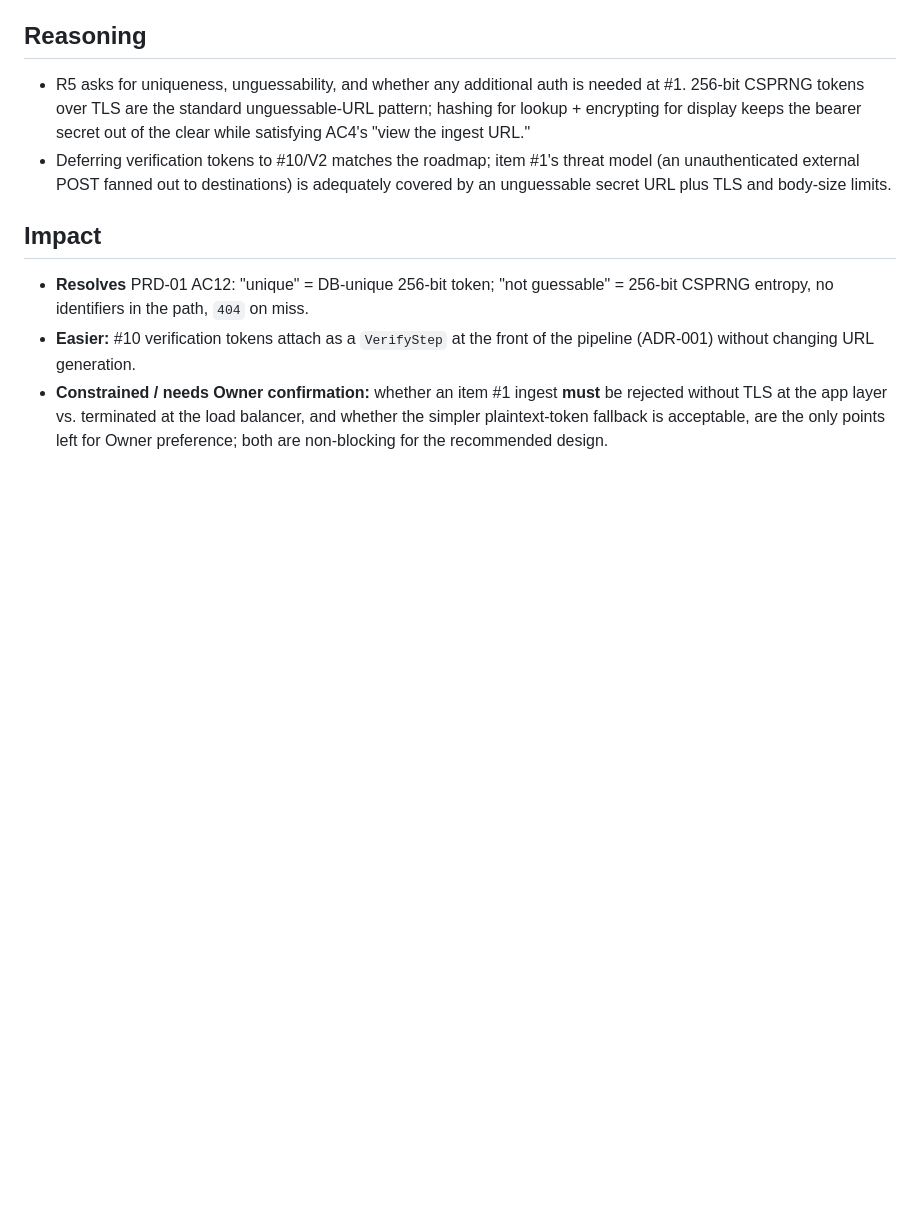
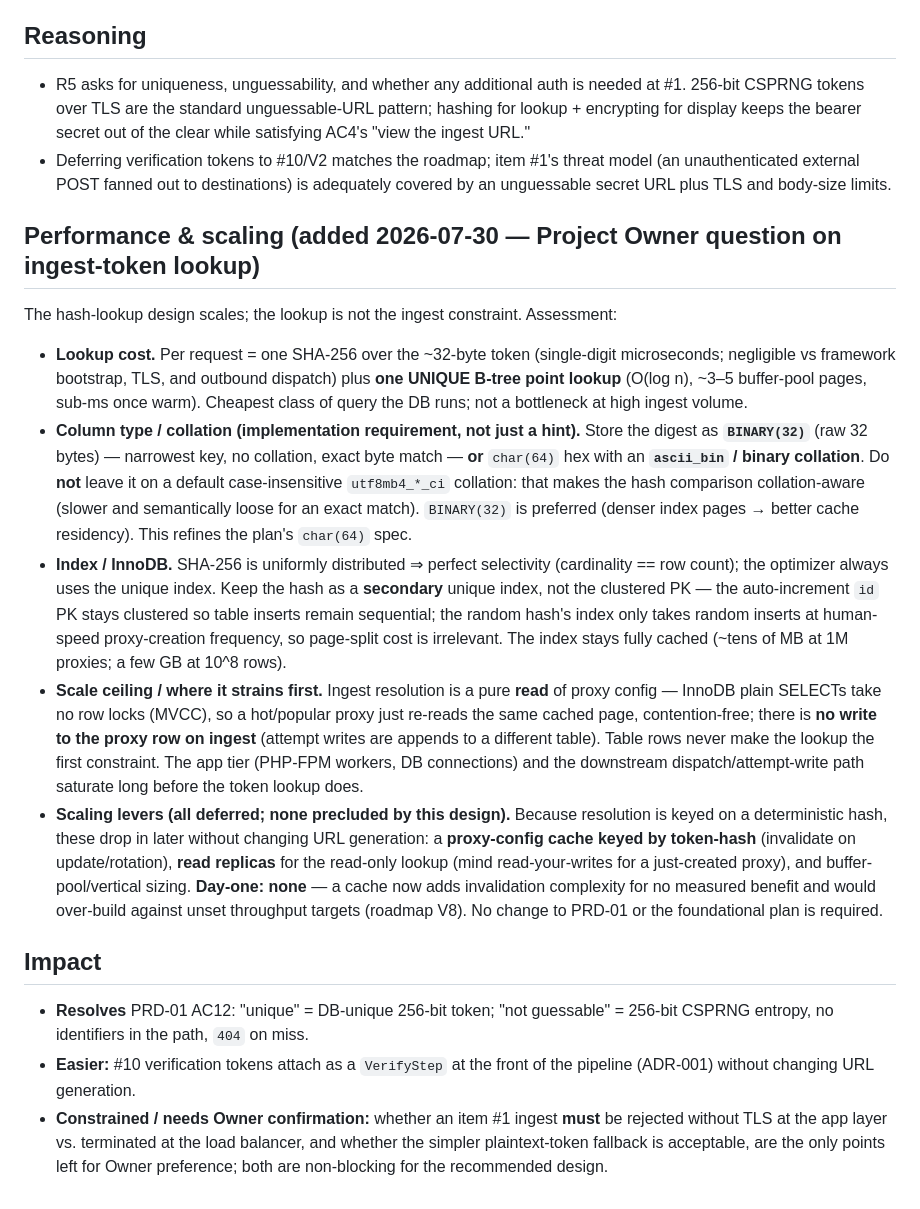
Before and after one commit to J-T-McC/webhook-proxy-service, a Markdown page: docs/architecture/adr-006-ingest-url-generation-security.md, the part around the change. GitHub-like rendering; blank space fills up the shorter version.

```diff
--- a/docs/architecture/adr-006-ingest-url-generation-security.md
+++ b/docs/architecture/adr-006-ingest-url-generation-security.md
@@ -48,6 +48,43 @@ verification) for item #1? See `docs/questions/prd-01-walking-skeleton-r5-ingest
   model (an unauthenticated external POST fanned out to destinations) is
   adequately covered by an unguessable secret URL plus TLS and body-size limits.
 
+## Performance & scaling (added 2026-07-30 — Project Owner question on ingest-token lookup)
+The hash-lookup design scales; the lookup is not the ingest constraint. Assessment:
+
+- **Lookup cost.** Per request = one SHA-256 over the ~32-byte token (single-digit
+  microseconds; negligible vs framework bootstrap, TLS, and outbound dispatch) plus
+  **one UNIQUE B-tree point lookup** (O(log n), ~3–5 buffer-pool pages, sub-ms once
+  warm). Cheapest class of query the DB runs; not a bottleneck at high ingest volume.
+- **Column type / collation (implementation requirement, not just a hint).** Store
+  the digest as **`BINARY(32)`** (raw 32 bytes) — narrowest key, no collation, exact
+  byte match — **or** `char(64)` hex with an **`ascii_bin` / binary collation**. Do
+  **not** leave it on a default case-insensitive `utf8mb4_*_ci` collation: that makes
+  the hash comparison collation-aware (slower and semantically loose for an exact
+  match). `BINARY(32)` is preferred (denser index pages → better cache residency).
+  This refines the plan's `char(64)` spec.
+- **Index / InnoDB.** SHA-256 is uniformly distributed ⇒ perfect selectivity
+  (cardinality == row count); the optimizer always uses the unique index. Keep the
+  hash as a **secondary** unique index, not the clustered PK — the auto-increment
+  `id` PK stays clustered so table inserts remain sequential; the random hash's index
+  only takes random inserts at human-speed proxy-creation frequency, so page-split
+  cost is irrelevant. The index stays fully cached (~tens of MB at 1M proxies; a few
+  GB at 10^8 rows).
+- **Scale ceiling / where it strains first.** Ingest resolution is a pure **read** of
+  proxy config — InnoDB plain SELECTs take no row locks (MVCC), so a hot/popular proxy
+  just re-reads the same cached page, contention-free; there is **no write to the
+  proxy row on ingest** (attempt writes are appends to a different table). Table rows
+  never make the lookup the first constraint. The app tier (PHP-FPM workers, DB
+  connections) and the downstream dispatch/attempt-write path saturate long before the
+  token lookup does.
+- **Scaling levers (all deferred; none precluded by this design).** Because
+  resolution is keyed on a deterministic hash, these drop in later without changing
+  URL generation: a **proxy-config cache keyed by token-hash** (invalidate on
+  update/rotation), **read replicas** for the read-only lookup (mind read-your-writes
+  for a just-created proxy), and buffer-pool/vertical sizing. **Day-one: none** — a
+  cache now adds invalidation complexity for no measured benefit and would over-build
+  against unset throughput targets (roadmap V8). No change to PRD-01 or the
+  foundational plan is required.
+
 ## Impact
 - **Resolves** PRD-01 AC12: "unique" = DB-unique 256-bit token; "not guessable" =
   256-bit CSPRNG entropy, no identifiers in the path, `404` on miss.
```
Also changed, not shown: docs/architecture/adr-001-ingest-delivery-pipeline-spine.md (+30 -0 lines), docs/plans/foundational-architecture-plan.md (+7 -2 lines).
